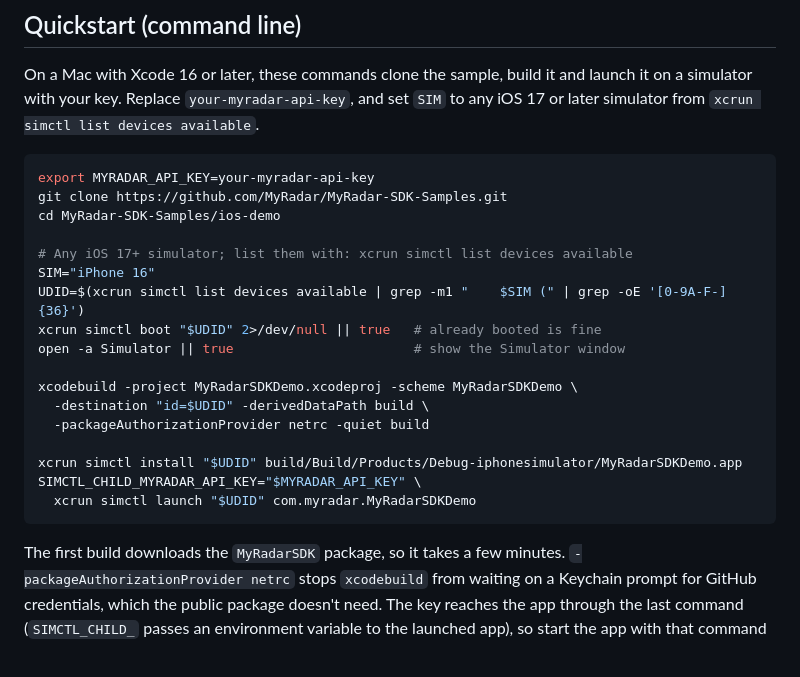
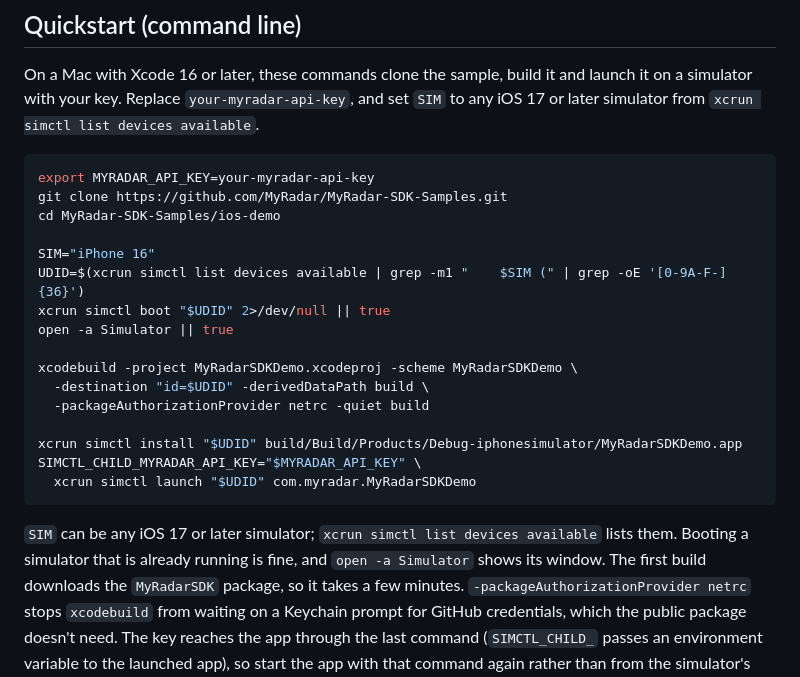
Before and after one commit to MyRadar/MyRadar-SDK-Samples, a Markdown page: ios-demo/README.md, the part around the change. Rendered like a GitHub page.

````diff
--- a/ios-demo/README.md
+++ b/ios-demo/README.md
@@ -24,11 +24,10 @@ export MYRADAR_API_KEY=your-myradar-api-key
 git clone https://github.com/MyRadar/MyRadar-SDK-Samples.git
 cd MyRadar-SDK-Samples/ios-demo
 
-# Any iOS 17+ simulator; list them with: xcrun simctl list devices available
 SIM="iPhone 16"
 UDID=$(xcrun simctl list devices available | grep -m1 "    $SIM (" | grep -oE '[0-9A-F-]{36}')
-xcrun simctl boot "$UDID" 2>/dev/null || true   # already booted is fine
-open -a Simulator || true                       # show the Simulator window
+xcrun simctl boot "$UDID" 2>/dev/null || true
+open -a Simulator || true
 
 xcodebuild -project MyRadarSDKDemo.xcodeproj -scheme MyRadarSDKDemo \
   -destination "id=$UDID" -derivedDataPath build \
@@ -39,6 +38,8 @@ SIMCTL_CHILD_MYRADAR_API_KEY="$MYRADAR_API_KEY" \
   xcrun simctl launch "$UDID" com.myradar.MyRadarSDKDemo
 ```
 
+`SIM` can be any iOS 17 or later simulator; `xcrun simctl list devices available` lists them.
+Booting a simulator that is already running is fine, and `open -a Simulator` shows its window.
 The first build downloads the `MyRadarSDK` package, so it takes a few minutes.
 `-packageAuthorizationProvider netrc` stops `xcodebuild` from waiting on a
 Keychain prompt for GitHub credentials, which the public package doesn't need.
````
Also changed, not shown: android-demo/README.md (+5 -5 lines), web-demo/README.md (+3 -1 lines).
